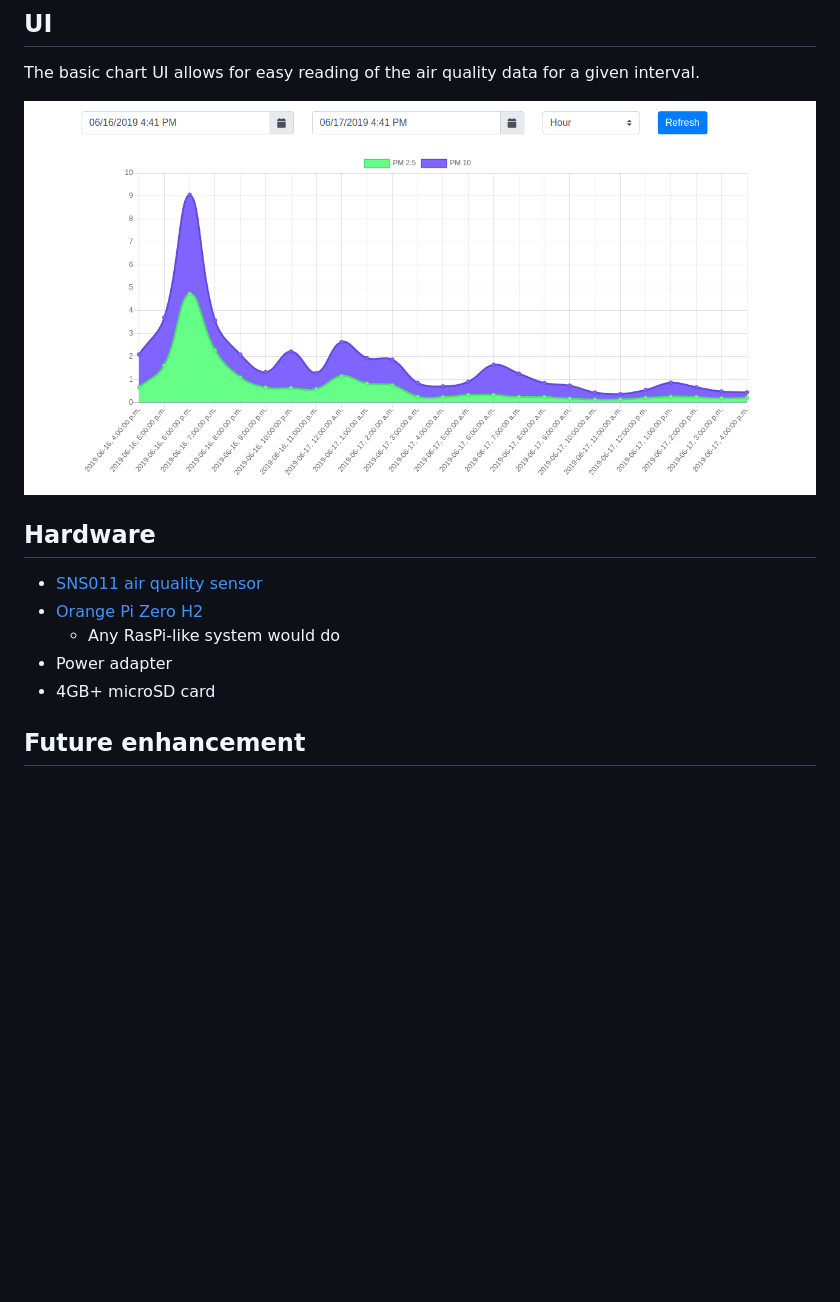
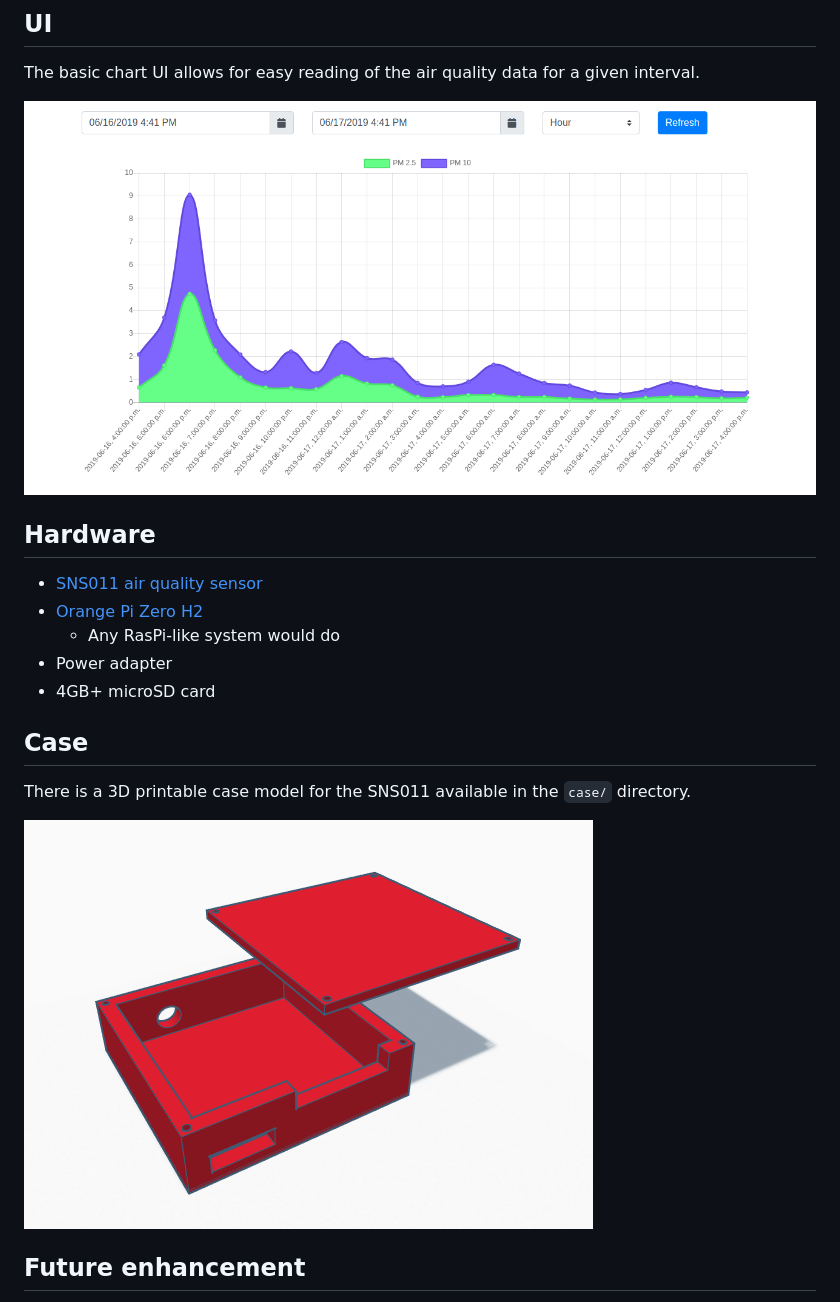
Before and after one commit to Belval/air-quality-station, a Markdown page: README.md, the part around the change. Drawn GitHub-style; pictures changed too: images/case.png (added); blank space fills up the shorter version.

Commit message:
Add case 3D model

```diff
--- a/README.md
+++ b/README.md
@@ -5,7 +5,7 @@ Combining the SNS011 sensor with an OrangePI to display PM2.5 and PM10 air quali
 
 The basic chart UI allows for easy reading of the air quality data for a given interval.
 
-![ui](ui.png)
+![ui](images/ui.png)
 
 ## Hardware
 
@@ -15,6 +15,12 @@ The basic chart UI allows for easy reading of the air quality data for a given i
 - Power adapter
 - 4GB+ microSD card
 
+## Case
+
+There is a 3D printable case model for the SNS011 available in the `case/` directory.
+
+![case](images/case.png)
+
 ## Future enhancement
 
 Since air quality is heavily affected by humidity and temperature, it would be interesting to add theses metrics to the dashboard.
```
Also changed, not shown: images/ui.png (renamed from ui.png), 2 other files.
